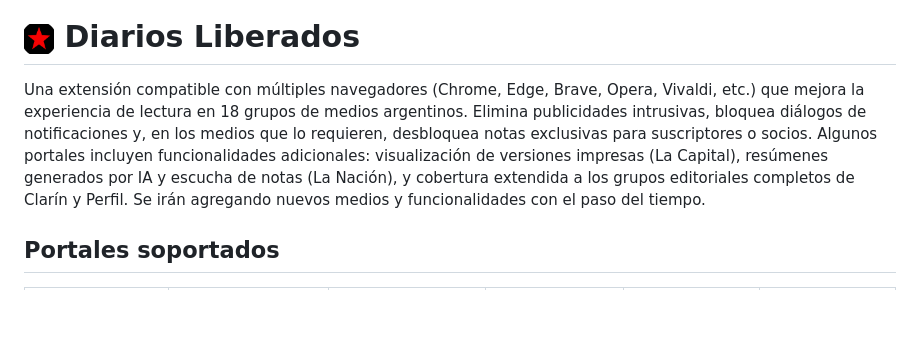
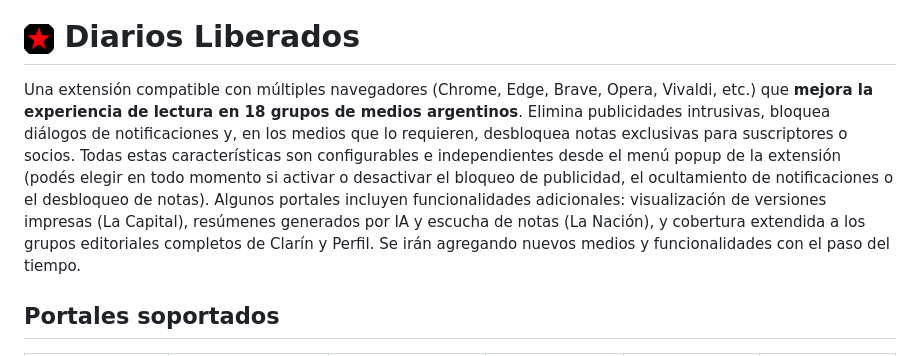
Before and after one commit to LucasPier/diarios-liberados, a Markdown page: README.md, the part around the change. GitHub-like rendering; blank space fills up the shorter version.

Commit message:
docs(readme): aclarar configurabilidad de caracteristicas en el popup

```diff
--- a/README.md
+++ b/README.md
@@ -5,7 +5,7 @@
 # <img src="imagenes/favicon-96x96.png" width="30" height="30" align="absmiddle" alt="Diarios Liberados"> Diarios Liberados
 
 
-Una extensión compatible con múltiples navegadores (Chrome, Edge, Brave, Opera, Vivaldi, etc.) que mejora la experiencia de lectura en 18 grupos de medios argentinos. Elimina publicidades intrusivas, bloquea diálogos de notificaciones y, en los medios que lo requieren, desbloquea notas exclusivas para suscriptores o socios. Algunos portales incluyen funcionalidades adicionales: visualización de versiones impresas (La Capital), resúmenes generados por IA y escucha de notas (La Nación), y cobertura extendida a los grupos editoriales completos de Clarín y Perfil. Se irán agregando nuevos medios y funcionalidades con el paso del tiempo.
+Una extensión compatible con múltiples navegadores (Chrome, Edge, Brave, Opera, Vivaldi, etc.) que **mejora la experiencia de lectura en 18 grupos de medios argentinos**. Elimina publicidades intrusivas, bloquea diálogos de notificaciones y, en los medios que lo requieren, desbloquea notas exclusivas para suscriptores o socios. Todas estas características son configurables e independientes desde el menú popup de la extensión (podés elegir en todo momento si activar o desactivar el bloqueo de publicidad, el ocultamiento de notificaciones o el desbloqueo de notas). Algunos portales incluyen funcionalidades adicionales: visualización de versiones impresas (La Capital), resúmenes generados por IA y escucha de notas (La Nación), y cobertura extendida a los grupos editoriales completos de Clarín y Perfil. Se irán agregando nuevos medios y funcionalidades con el paso del tiempo.
 
 ## Portales soportados
 
```
